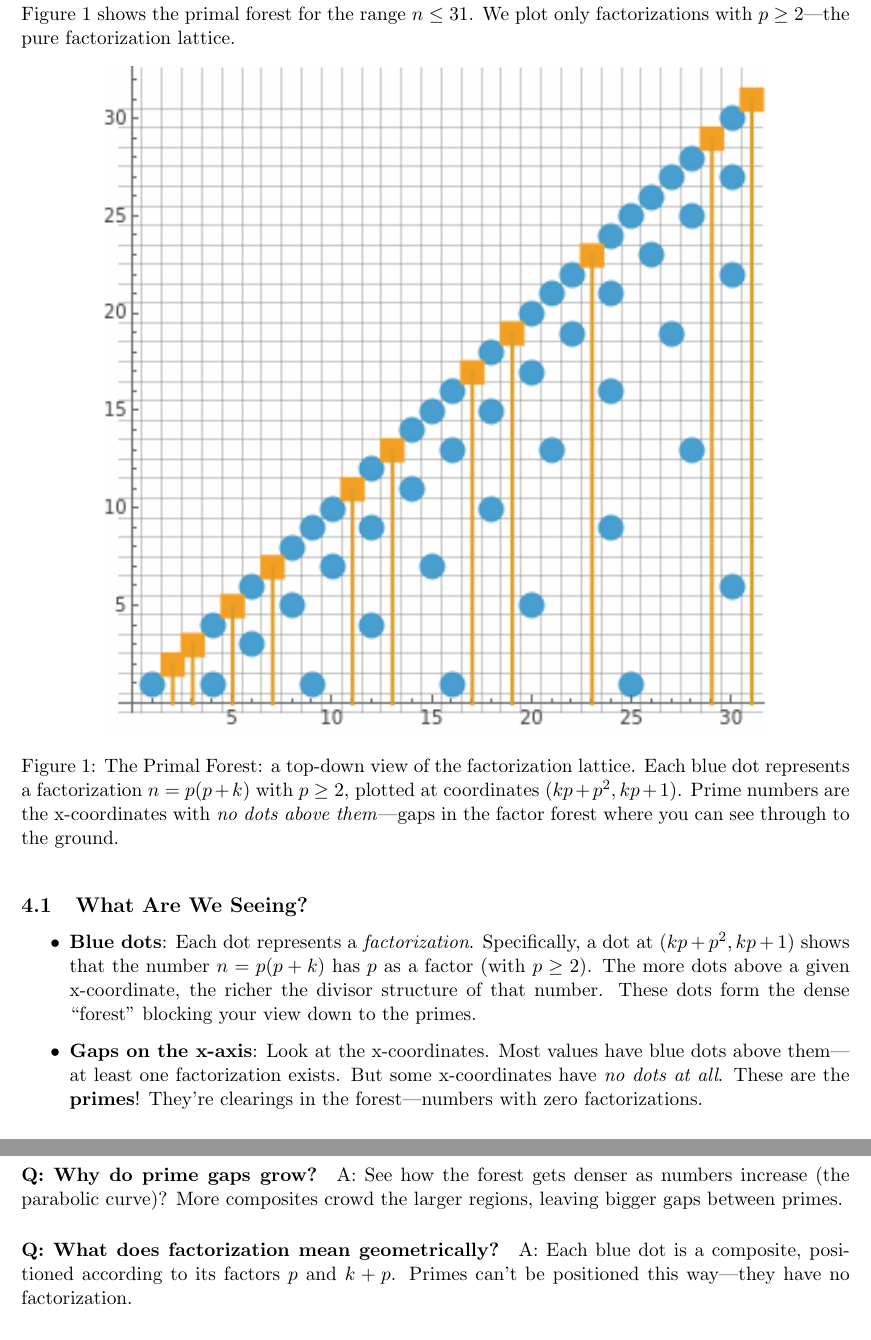
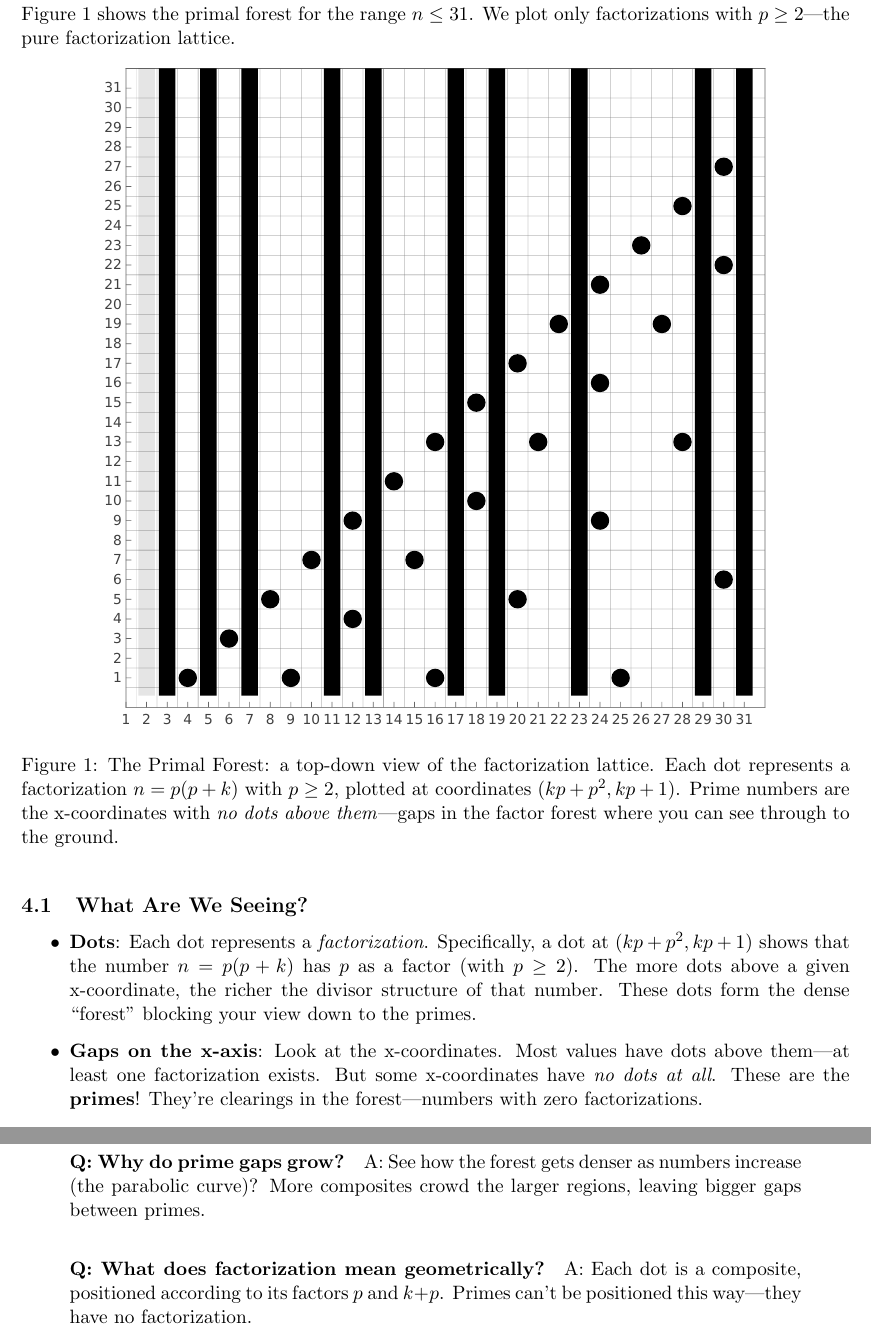
Before and after one commit to popojan/orbit, a LaTeX paper (docs/primal-forest-paper.tex): two parts of pages 3 and 6 of 10, joined at a grey line, cut so that both start at the same text. Compiled offline with pdfLaTeX.

Commit message:
docs: update primal forest paper to use vector PDF figure
- Switch from prime-grid-demo.png to primal-forest-31.pdf
- PDF is resolution-independent (vector) for better quality
- Remove 'blue' color references (now grayscale visualization)
- Update all text: 'blue dots' → 'dots' throughout
- Caption and descriptions now color-agnostic

The new grayscale visualization emphasizes the see-through metaphor
without color distractions, perfect for both print and digital.

```diff
--- a/docs/primal-forest-paper.tex
+++ b/docs/primal-forest-paper.tex
@@ -94,15 +94,15 @@ Figure~\ref{fig:forest} shows the primal forest for the range $n \leq 31$. We pl
 
 \begin{figure}[h]
 \centering
-\includegraphics[width=0.8\textwidth]{../visualizations/prime-grid-demo.png}
-\caption{The Primal Forest: a top-down view of the factorization lattice. Each blue dot represents a factorization $n = p(p+k)$ with $p \geq 2$, plotted at coordinates $(kp+p^2, kp+1)$. Prime numbers are the x-coordinates with \emph{no dots above them}---gaps in the factor forest where you can see through to the ground.}
+\includegraphics[width=0.8\textwidth]{../visualizations/primal-forest-31.pdf}
+\caption{The Primal Forest: a top-down view of the factorization lattice. Each dot represents a factorization $n = p(p+k)$ with $p \geq 2$, plotted at coordinates $(kp+p^2, kp+1)$. Prime numbers are the x-coordinates with \emph{no dots above them}---gaps in the factor forest where you can see through to the ground.}
 \label{fig:forest}
 \end{figure}
 
 \subsection{What Are We Seeing?}
 
 \begin{itemize}
-\item \textbf{Blue dots}: Each dot represents a \emph{factorization}. Specifically, a dot at $(kp+p^2, kp+1)$ shows that the number $n = p(p+k)$ has $p$ as a factor (with $p \geq 2$). The more dots above a given x-coordinate, the richer the divisor structure of that number. These dots form the dense ``forest'' blocking your view down to the primes.
+\item \textbf{Dots}: Each dot represents a \emph{factorization}. Specifically, a dot at $(kp+p^2, kp+1)$ shows that the number $n = p(p+k)$ has $p$ as a factor (with $p \geq 2$). The more dots above a given x-coordinate, the richer the divisor structure of that number. These dots form the dense ``forest'' blocking your view down to the primes.
 
-\item \textbf{Gaps on the x-axis}: Look at the x-coordinates. Most values have blue dots above them---at least one factorization exists. But some x-coordinates have \emph{no dots at all}. These are the \textbf{primes}! They're clearings in the forest---numbers with zero factorizations.
+\item \textbf{Gaps on the x-axis}: Look at the x-coordinates. Most values have dots above them---at least one factorization exists. But some x-coordinates have \emph{no dots at all}. These are the \textbf{primes}! They're clearings in the forest---numbers with zero factorizations.
 
@@ -219,7 +219,7 @@ A: Look at the forest---primes are the only numbers with \emph{no tree above the
 A: See how the forest gets denser as numbers increase (the parabolic curve)? More composites crowd the larger regions, leaving bigger gaps between primes.
 
 \paragraph{Q: What does factorization mean geometrically?}
-A: Each blue dot is a composite, positioned according to its factors $p$ and $k+p$. Primes can't be positioned this way---they have no factorization.
+A: Each dot is a composite, positioned according to its factors $p$ and $k+p$. Primes can't be positioned this way---they have no factorization.
 
 \paragraph{Q: Is there a pattern to primes?}
 A: Yes! Primes are precisely the gaps in the regular factor lattice. The pattern is visible once we map factorizations to 2D.
```
Also changed, not shown: docs/primal-forest-paper.tex (6 more changed lines).
